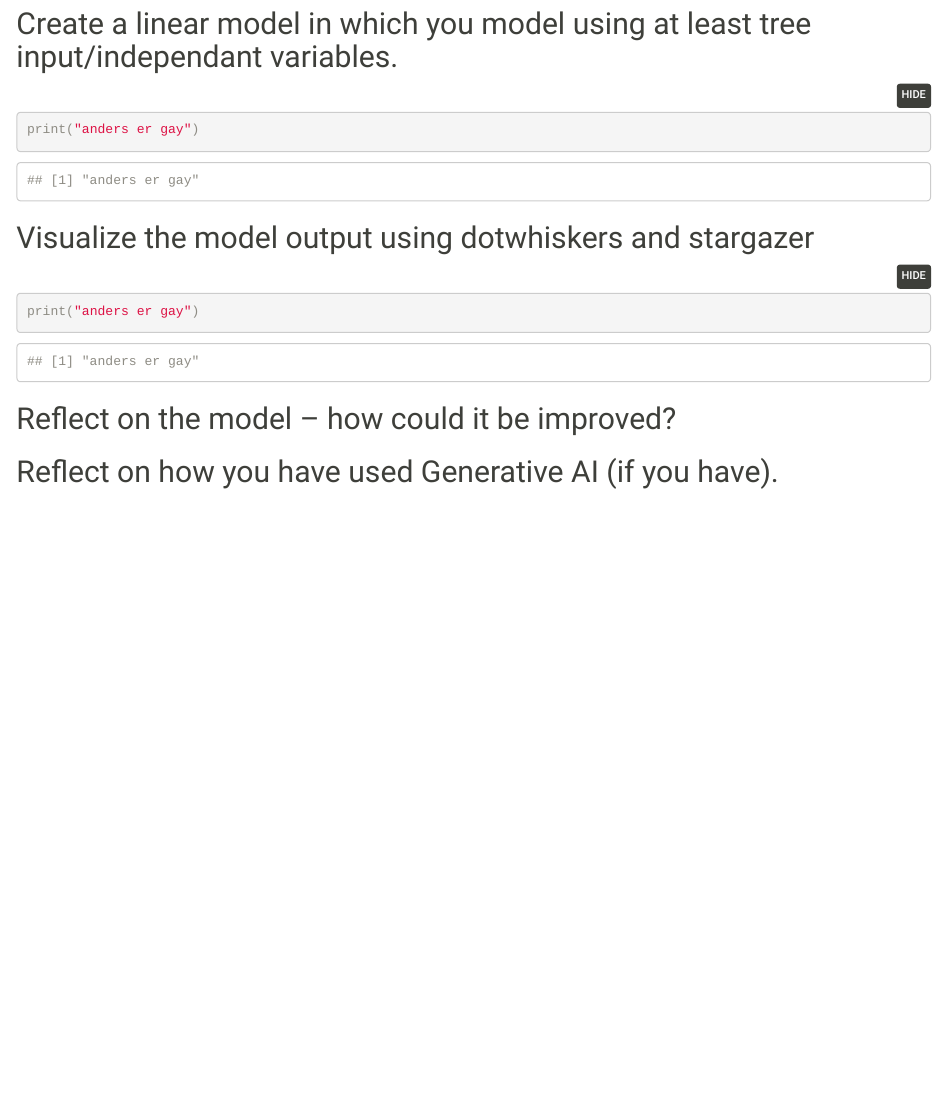
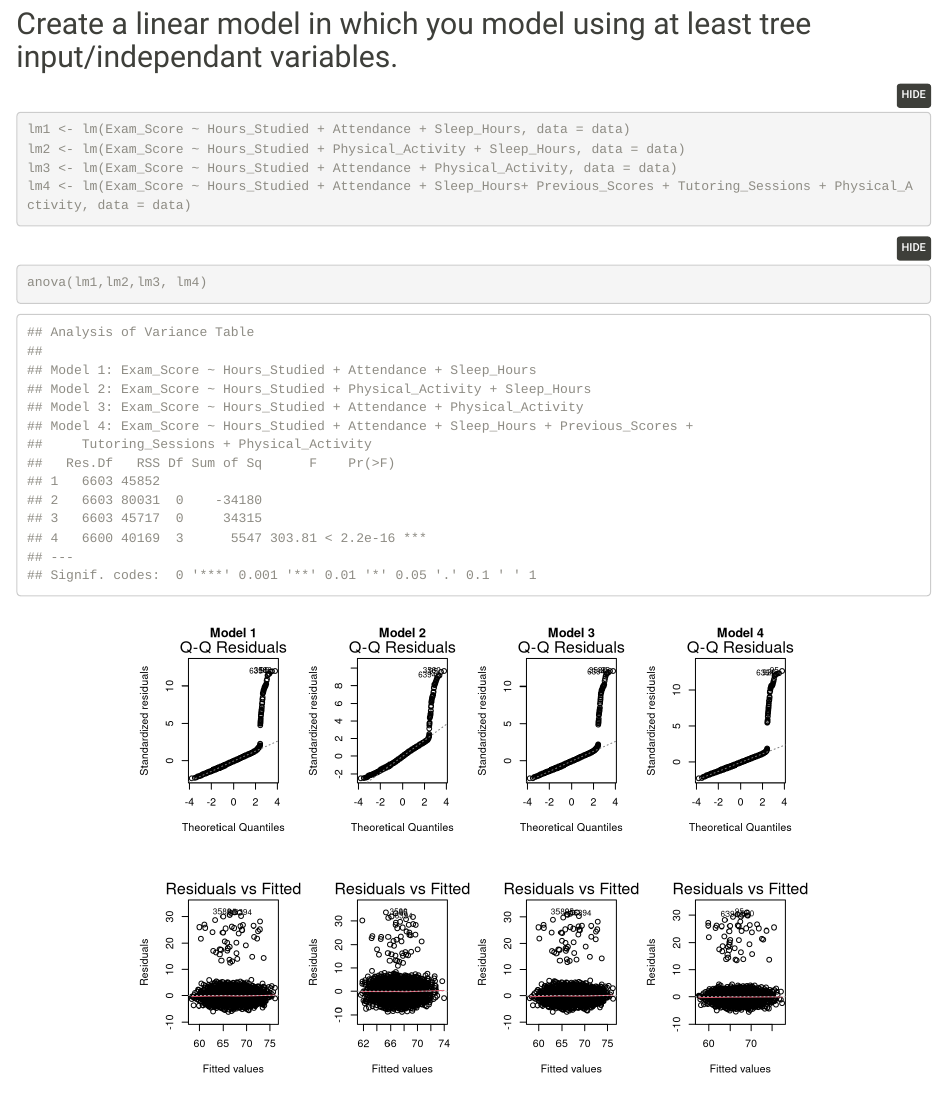
Before and after one commit to felixjthomsen/2.-assignment, an R Markdown document (main.Rmd): the page in a window 1100 px wide, from 3460 px down. Rendered offline with R 4.5, knitr and Pandoc, with nearby package versions; code that draws random numbers runs with fixed seeds of ours; some code elsewhere in the file could not run offline.

Commit message:
opgave lin reg

````diff
--- a/main.Rmd
+++ b/main.Rmd
@@ -58,8 +58,27 @@ ggplot(data, aes(x=Parental_Involvement, fill = Parental_Involvement))+
 
 ## Create a linear model in which you model using at least tree input/independant variables.
 ```{r}
-print("anders er gay")
+lm1 <- lm(Exam_Score ~ Hours_Studied + Attendance + Sleep_Hours, data = data)
+lm2 <- lm(Exam_Score ~ Hours_Studied + Physical_Activity + Sleep_Hours, data = data)
+lm3 <- lm(Exam_Score ~ Hours_Studied + Attendance + Physical_Activity, data = data)
+lm4 <- lm(Exam_Score ~ Hours_Studied + Attendance + Sleep_Hours+ Previous_Scores + Tutoring_Sessions + Physical_Activity, data = data)
 ```
+
+```{r}
+anova(lm1,lm2,lm3, lm4)
+```
+
+```{r, echo=F,fig.height = 5, fig.align = 'center'}
+par(mfrow=c(2,4))
+plot(lm1,2, main="Model 1")
+plot(lm2,2, main="Model 2")
+plot(lm3,2, main="Model 3")
+plot(lm4,2, main='Model 4')
+plot(lm1,1)
+plot(lm2,1)
+plot(lm3,1)
+plot(lm4,1)
+```
+
 ## Visualize the model output using dotwhiskers and stargazer
-```{r}
-print("anders er gay")
+```{r, warning=F, message=F, fig.height = 4, fig.align = 'center'}
@@ -65,0 +93 @@ print("anders er gay")
+```{r, warning=FALSE, eval=FALSE}
````
Also changed, not shown: results.html (added), main.Rmd (11 more changed lines).
